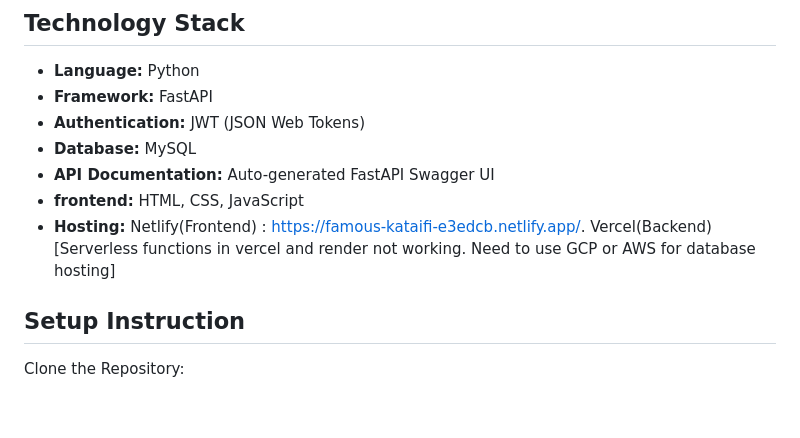
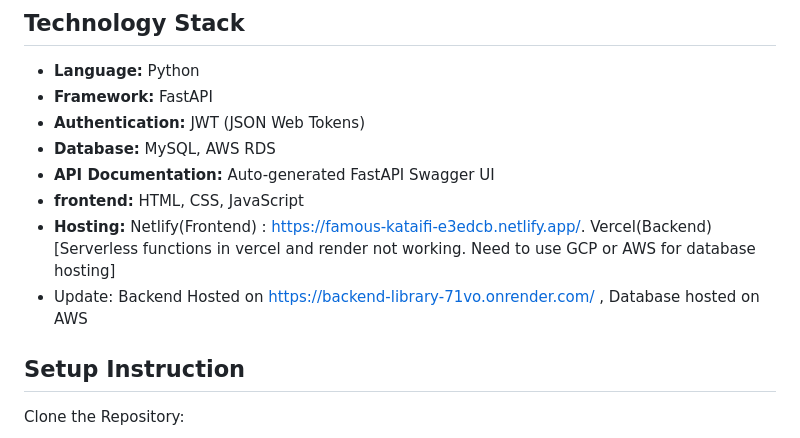
Before and after one commit to vedant218/backend-library, a Markdown page: README.md, the part around the change. GitHub-like rendering; blank space fills up the shorter version.

```diff
--- a/README.md
+++ b/README.md
@@ -7,10 +7,11 @@ This project implements a fullstack application for a library management system
 - **Language:** Python
 - **Framework:** FastAPI
 - **Authentication:** JWT (JSON Web Tokens)
-- **Database:** MySQL
+- **Database:** MySQL, AWS RDS
 - **API Documentation:** Auto-generated FastAPI Swagger UI
 - **frontend:** HTML, CSS, JavaScript
 - **Hosting:** Netlify(Frontend) : https://famous-kataifi-e3edcb.netlify.app/. Vercel(Backend) [Serverless functions in vercel and render not working. Need to use GCP or AWS for database hosting]
+- Update: Backend Hosted on https://backend-library-71vo.onrender.com/ , Database hosted on AWS
 ## Setup Instruction
 
 Clone the Repository:
```
